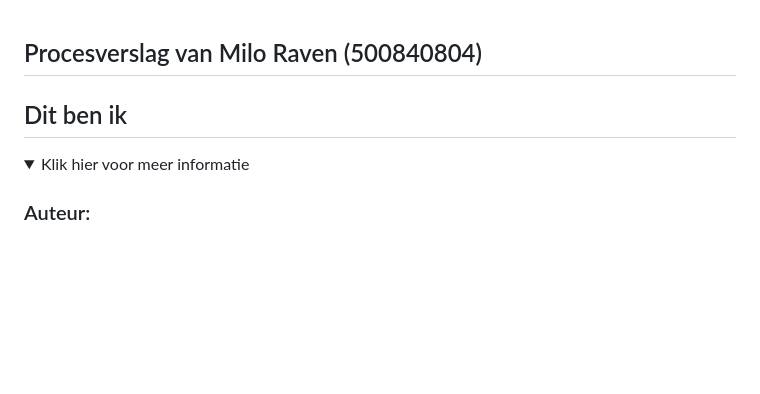
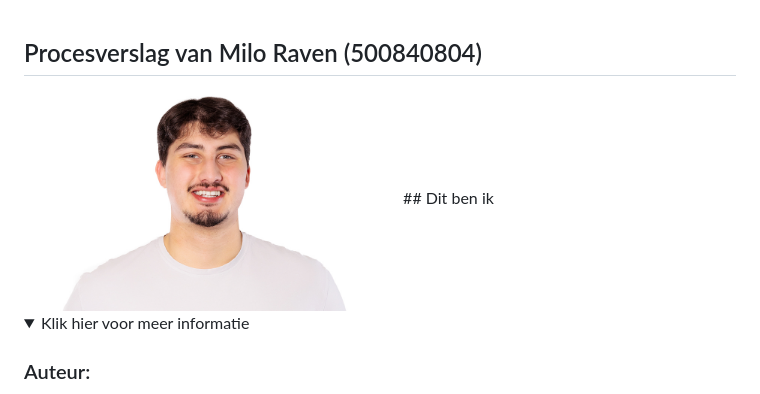
Before and after one commit to miloraven/FED, a Markdown page: README.md, the part around the change. Rendered like a GitHub page; blank space fills up the shorter version.

```diff
--- a/README.md
+++ b/README.md
@@ -1,4 +1,5 @@
 ## Procesverslag van Milo Raven (500840804)
+<img src="readme-images/foto-van-milo.png" width="375px" alt="Foto van Milo Ravenß">
 ## Dit ben ik
 
 <details open>
```
